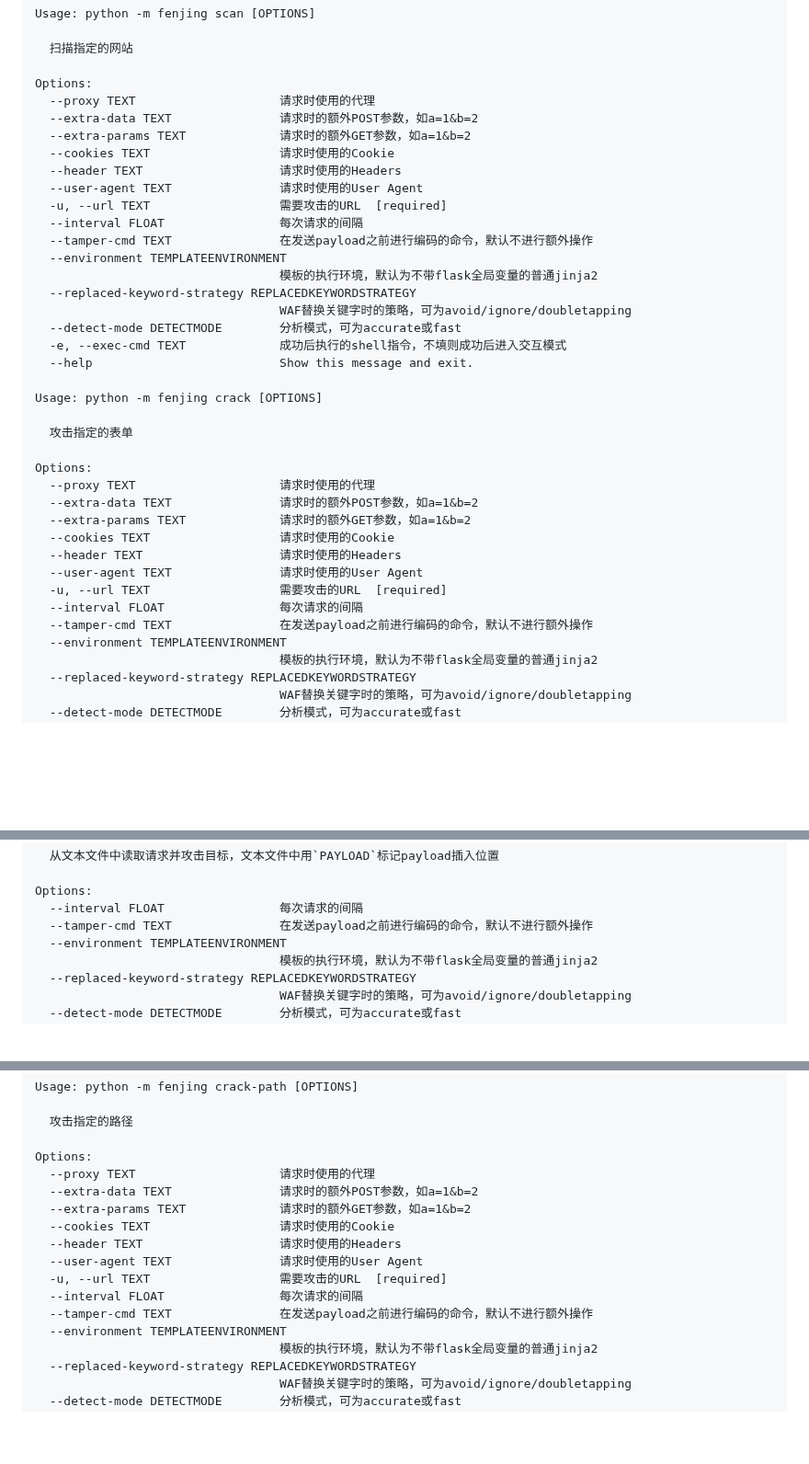
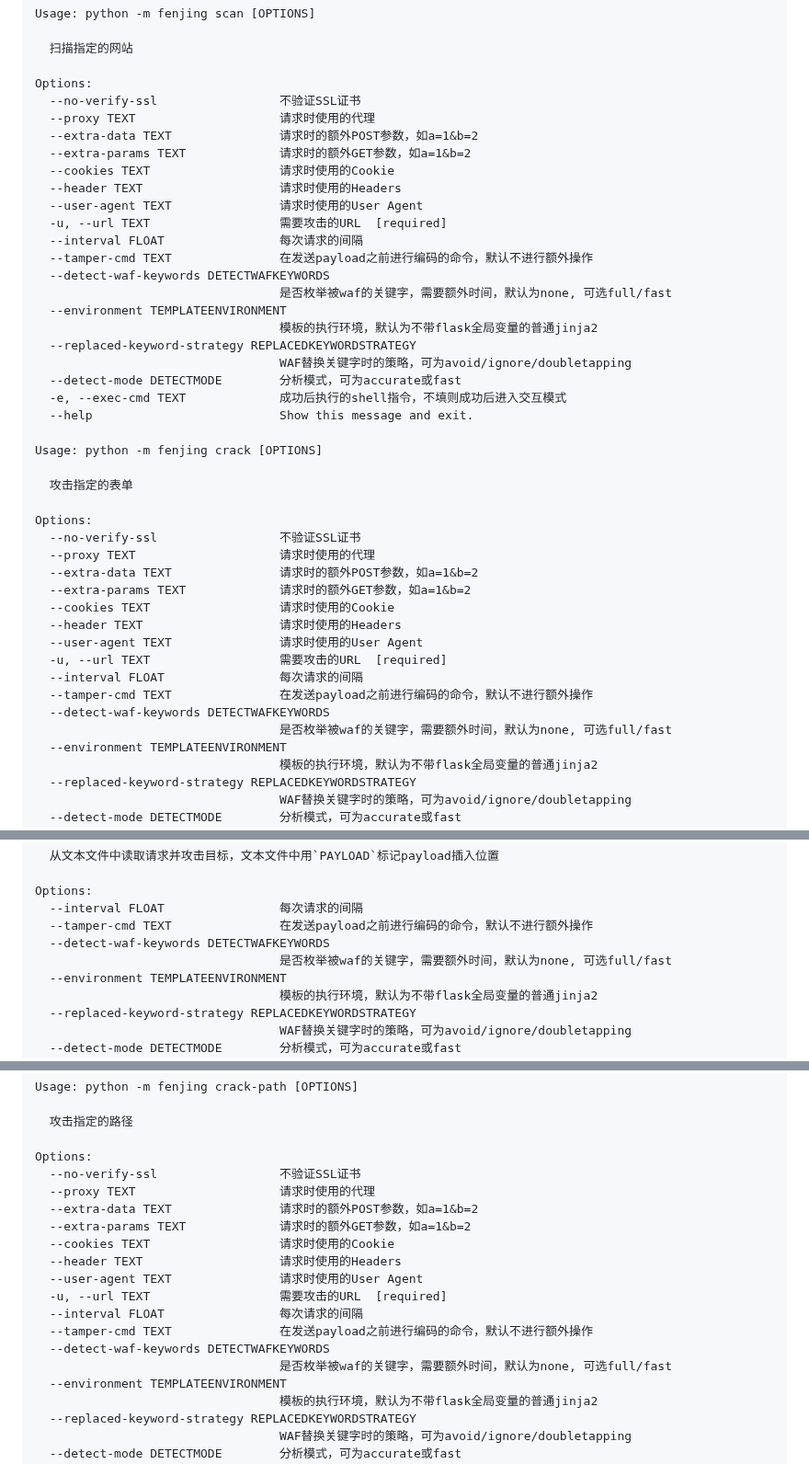
Before and after one commit to Marven11/Fenjing, a Markdown page: README.md, 3 parts joined by grey strips. Shown at 92% size. GitHub-like rendering; blank space fills up the shorter version.

```diff
--- a/README.md
+++ b/README.md
@@ -255,6 +255,7 @@ Usage: python -m fenjing scan [OPTIONS]
   扫描指定的网站
 
 Options:
+  --no-verify-ssl                 不验证SSL证书
   --proxy TEXT                    请求时使用的代理
   --extra-data TEXT               请求时的额外POST参数，如a=1&b=2
   --extra-params TEXT             请求时的额外GET参数，如a=1&b=2
@@ -264,6 +265,8 @@ Options:
   -u, --url TEXT                  需要攻击的URL  [required]
   --interval FLOAT                每次请求的间隔
   --tamper-cmd TEXT               在发送payload之前进行编码的命令，默认不进行额外操作
+  --detect-waf-keywords DETECTWAFKEYWORDS
+                                  是否枚举被waf的关键字，需要额外时间，默认为none, 可选full/fast
   --environment TEMPLATEENVIRONMENT
                                   模板的执行环境，默认为不带flask全局变量的普通jinja2
   --replaced-keyword-strategy REPLACEDKEYWORDSTRATEGY
@@ -277,6 +280,7 @@ Usage: python -m fenjing crack [OPTIONS]
   攻击指定的表单
 
 Options:
+  --no-verify-ssl                 不验证SSL证书
   --proxy TEXT                    请求时使用的代理
   --extra-data TEXT               请求时的额外POST参数，如a=1&b=2
   --extra-params TEXT             请求时的额外GET参数，如a=1&b=2
@@ -286,6 +290,8 @@ Options:
   -u, --url TEXT                  需要攻击的URL  [required]
   --interval FLOAT                每次请求的间隔
   --tamper-cmd TEXT               在发送payload之前进行编码的命令，默认不进行额外操作
+  --detect-waf-keywords DETECTWAFKEYWORDS
+                                  是否枚举被waf的关键字，需要额外时间，默认为none, 可选full/fast
   --environment TEMPLATEENVIRONMENT
                                   模板的执行环境，默认为不带flask全局变量的普通jinja2
   --replaced-keyword-strategy REPLACEDKEYWORDSTRATEGY
@@ -305,6 +311,8 @@ Usage: python -m fenjing crack-request [OPTIONS]
 Options:
   --interval FLOAT                每次请求的间隔
   --tamper-cmd TEXT               在发送payload之前进行编码的命令，默认不进行额外操作
+  --detect-waf-keywords DETECTWAFKEYWORDS
+                                  是否枚举被waf的关键字，需要额外时间，默认为none, 可选full/fast
   --environment TEMPLATEENVIRONMENT
                                   模板的执行环境，默认为不带flask全局变量的普通jinja2
   --replaced-keyword-strategy REPLACEDKEYWORDSTRATEGY
@@ -328,6 +336,7 @@ Usage: python -m fenjing crack-path [OPTIONS]
   攻击指定的路径
 
 Options:
+  --no-verify-ssl                 不验证SSL证书
   --proxy TEXT                    请求时使用的代理
   --extra-data TEXT               请求时的额外POST参数，如a=1&b=2
   --extra-params TEXT             请求时的额外GET参数，如a=1&b=2
@@ -337,6 +346,8 @@ Options:
   -u, --url TEXT                  需要攻击的URL  [required]
   --interval FLOAT                每次请求的间隔
   --tamper-cmd TEXT               在发送payload之前进行编码的命令，默认不进行额外操作
+  --detect-waf-keywords DETECTWAFKEYWORDS
+                                  是否枚举被waf的关键字，需要额外时间，默认为none, 可选full/fast
   --environment TEMPLATEENVIRONMENT
                                   模板的执行环境，默认为不带flask全局变量的普通jinja2
   --replaced-keyword-strategy REPLACEDKEYWORDSTRATEGY
```
